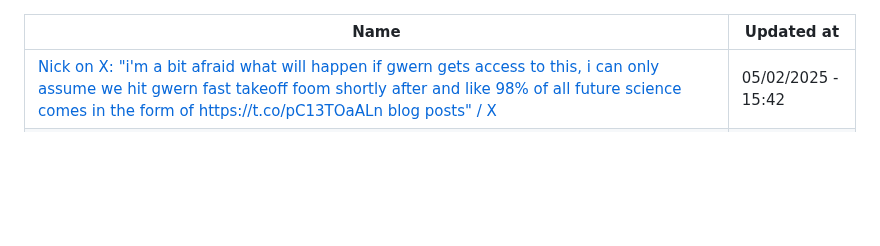
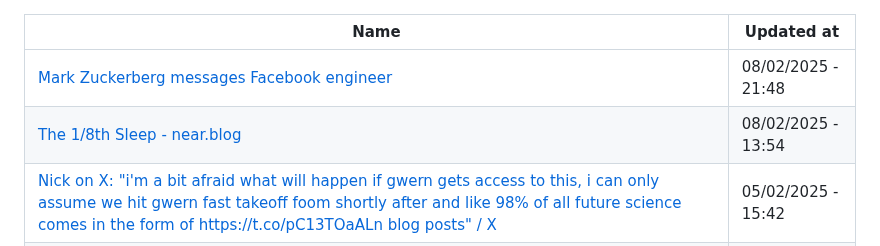
Before and after one commit to abdulhdr1/reading_list, a Markdown page: README.md, the part around the change. Rendered like a GitHub page; blank space fills up the shorter version.

Commit message:
add links read in 08-02-2025

```diff
--- a/README.md
+++ b/README.md
@@ -1,6 +1,8 @@
 
 |Name|Updated at|
 |-|-|
+| [Mark Zuckerberg messages Facebook engineer](https://x.com/techemails/status/1888313183024074910?s=12) | 08/02/2025 - 21:48|
+| [The 1/8th Sleep - near.blog](https://near.blog/the-1-8th-sleep/) | 08/02/2025 - 13:54|
 | [Nick on X: "i'm a bit afraid what will happen if gwern gets access to this, i can only assume we hit gwern fast takeoff foom shortly after and like 98% of all future science comes in the form of https://t.co/pC13TOaALn blog posts" / X](https://x.com/nickcammarata/status/1886910566247358465) | 05/02/2025 - 15:42|
 | [Take More Flights - near.blog](https://near.blog/take-more-flights/) | 04/02/2025 - 19:10|
 | [Law of triviality - Wikipedia](https://en.wikipedia.org/wiki/Law_of_triviality) | 03/02/2025 - 23:06|
```
